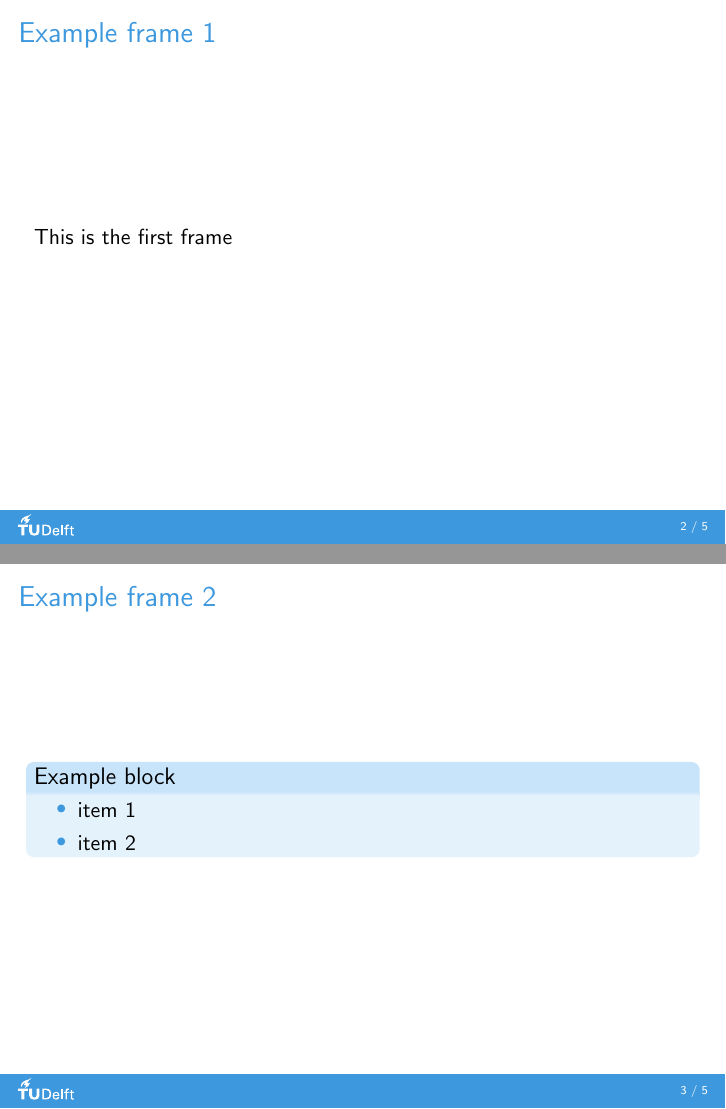
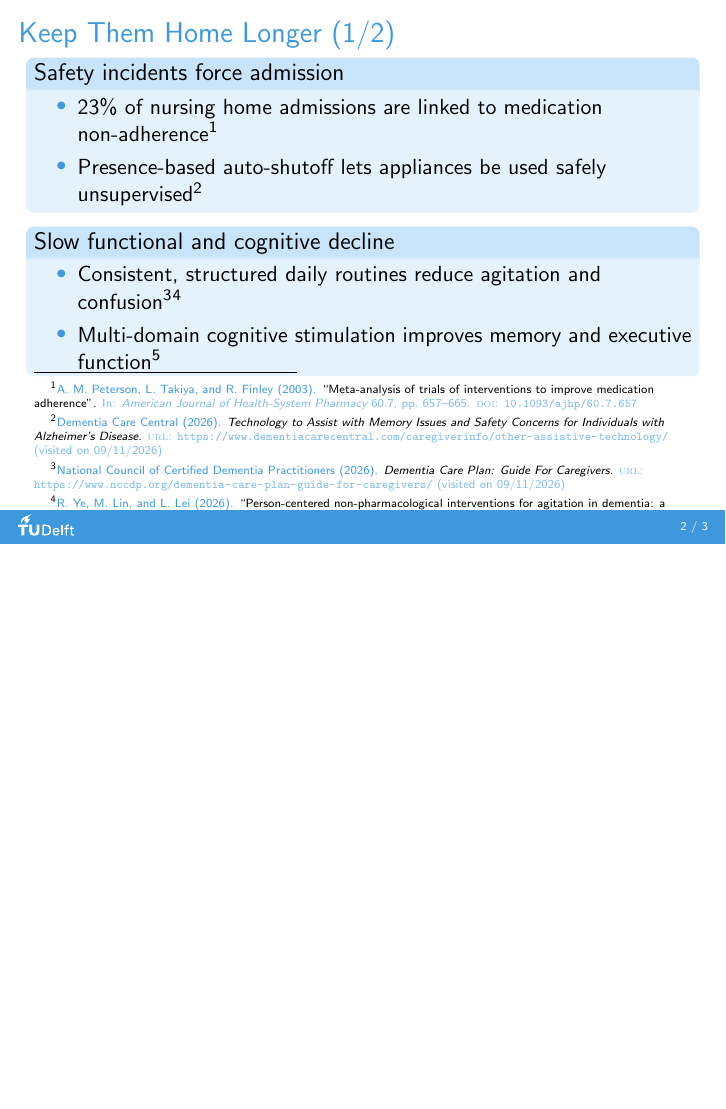
Before and after one commit to lurt04/CESE4135-HCFE-3, LaTeX slides (presentations/beamer/presentation.tex): pages 2 and 3 of 5 before the commit and page 2 of 3 after it, the two joined at a grey line, the shorter picture padded with empty space. Compiled offline with pdfLaTeX.

Commit message:
feat: Remove dummy slides

```diff
--- a/presentations/beamer/presentation.tex
+++ b/presentations/beamer/presentation.tex
@@ -42,19 +42,6 @@
 
 }
 
-\begin{frame}{Example frame 1}
-This is the first frame
-\end{frame}
-
-\begin{frame}{Example frame 2}
-\begin{block}{Example block}
-\begin{itemize}
-\item item 1
-\item item 2
-\end{itemize}
-\end{block}
-\end{frame}
-
 \input{time_at_home}
 
 \end{document}
```
